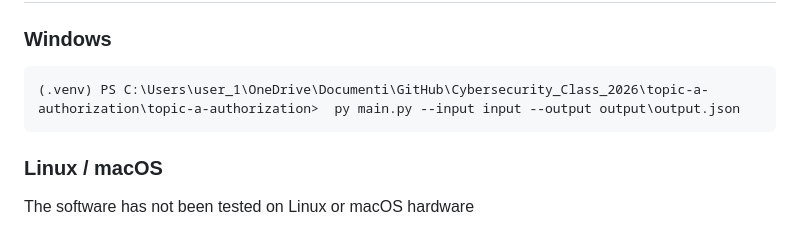
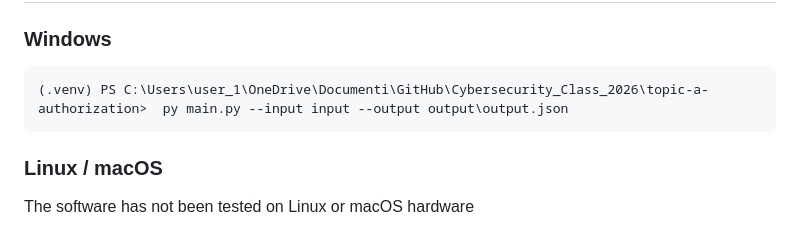
Before and after one commit to starlinetor/Cybersecurity_Class_2026, a Markdown page: topic-a-authorization/README.md, the part around the change. GitHub-like rendering.

Commit message:
removed subfolder from the example as it has been removed

````diff
--- a/topic-a-authorization/README.md
+++ b/topic-a-authorization/README.md
@@ -73,7 +73,7 @@ options:
 
 ### Windows
 ``` bash
-(.venv) PS C:\Users\user_1\OneDrive\Documenti\GitHub\Cybersecurity_Class_2026\topic-a-authorization\topic-a-authorization>  py main.py --input input --output output\output.json
+(.venv) PS C:\Users\user_1\OneDrive\Documenti\GitHub\Cybersecurity_Class_2026\topic-a-authorization>  py main.py --input input --output output\output.json
 ```
 
 ### Linux / macOS
````
